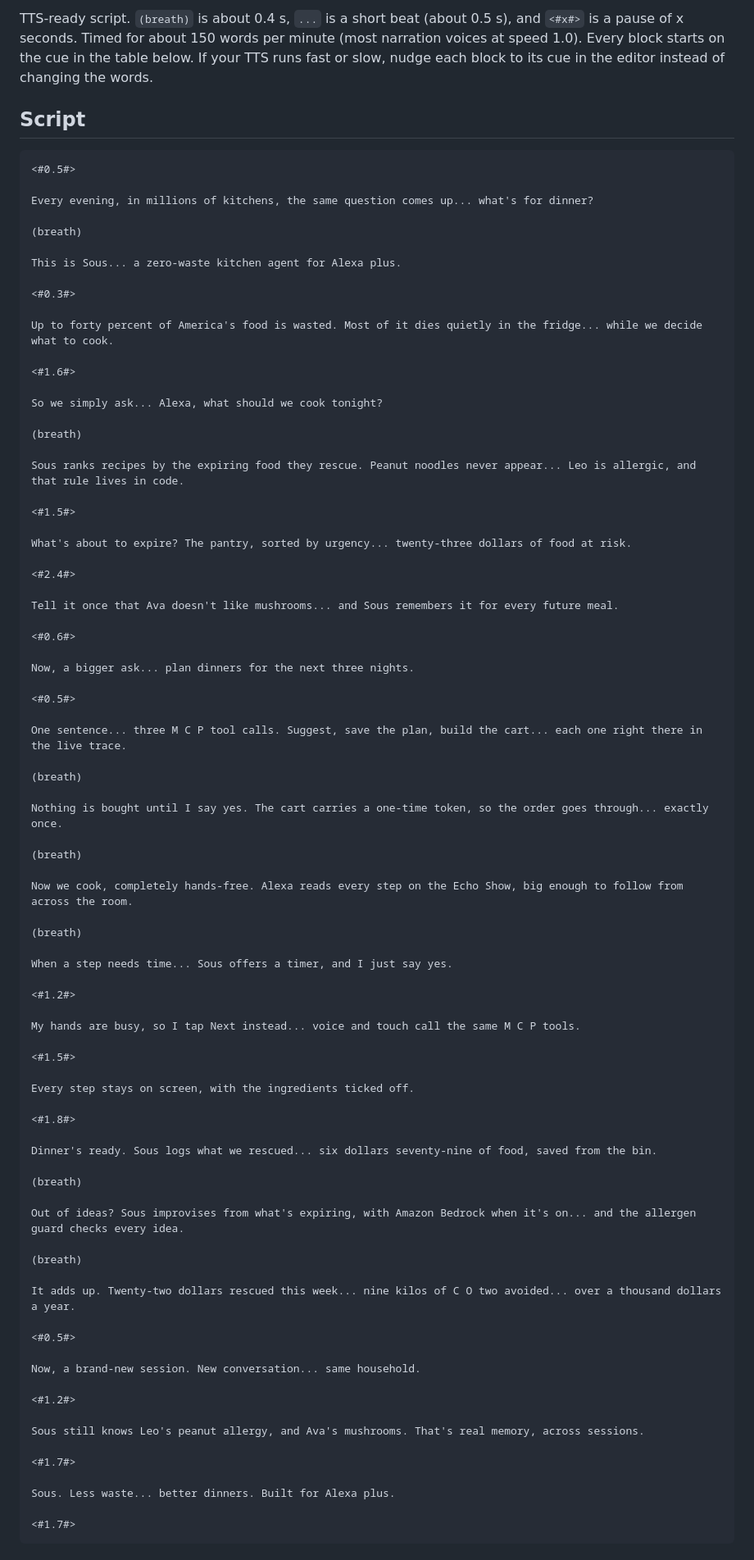
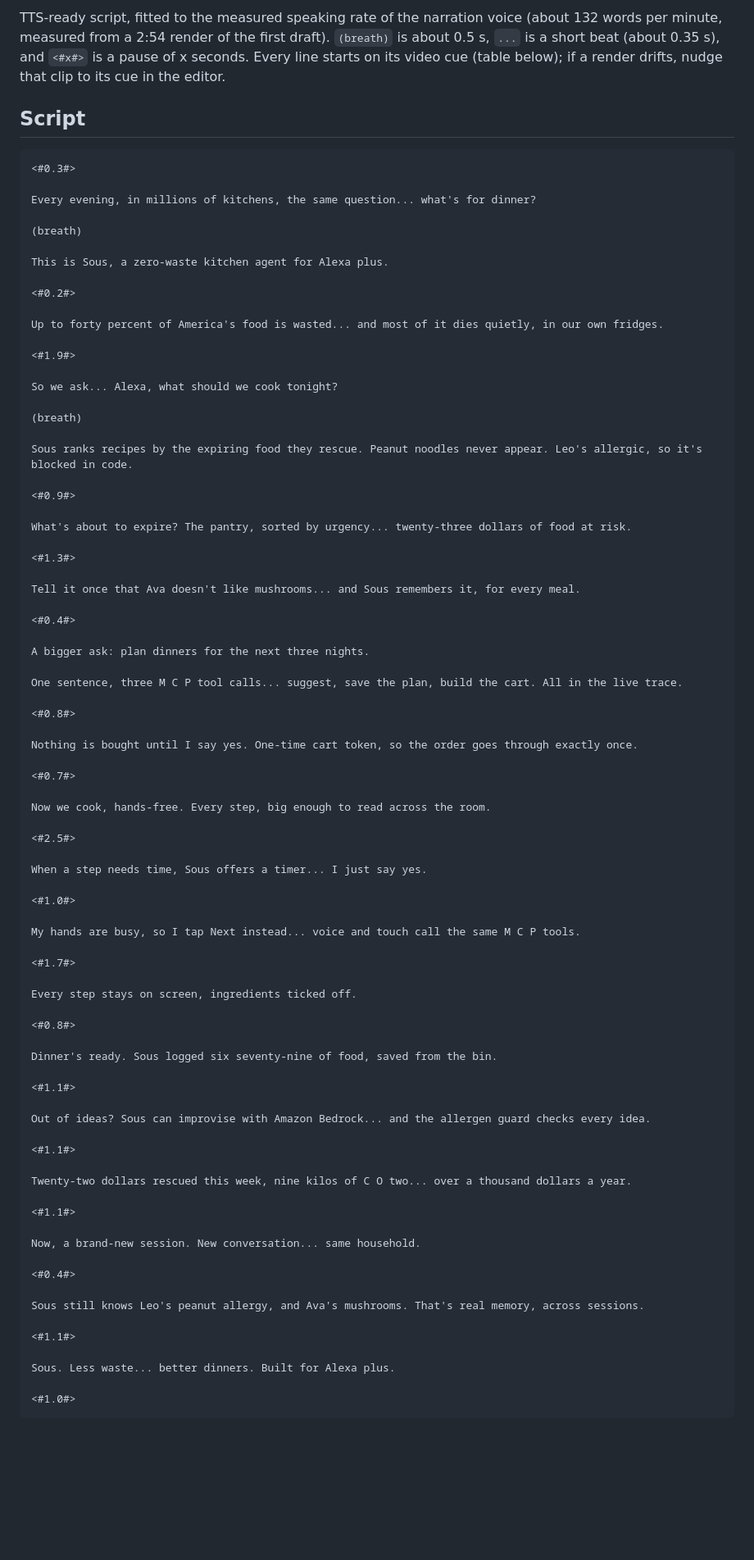
Before and after one commit to johnbosco-j/Sous, a Markdown page: docs/VOICEOVER.md, the part around one of its changes. Shown at 82% size. Drawn GitHub-style; blank space fills up the shorter version.

Commit message:
Voiceover refit to the narration voice's measured rate (2:31.6, every cue on time)
Co-Authored-By: Claude Opus 5.5 <noreply@anthropic.com>
Claude-Session: https://claude.ai/code/session_01Pt4uMqKU3rDxc7VQYcezdu

````diff
--- a/docs/VOICEOVER.md
+++ b/docs/VOICEOVER.md
@@ -2,91 +2,90 @@
 
-TTS-ready script. `(breath)` is about 0.4 s, `...` is a short beat (about 0.5 s), and `<#x#>` is a pause of x seconds.
-Timed for about 150 words per minute (most narration voices at speed 1.0). Every block starts on the cue in the table below.
-If your TTS runs fast or slow, nudge each block to its cue in the editor instead of changing the words.
+TTS-ready script, fitted to the measured speaking rate of the narration voice (about 132 words per minute,
+measured from a 2:54 render of the first draft). `(breath)` is about 0.5 s, `...` is a short beat (about 0.35 s),
+and `<#x#>` is a pause of x seconds. Every line starts on its video cue (table below); if a render drifts,
+nudge that clip to its cue in the editor.
 
 ## Script
 
 ```
-<#0.5#>
+<#0.3#>
 
-Every evening, in millions of kitchens, the same question comes up... what's for dinner?
+Every evening, in millions of kitchens, the same question... what's for dinner?
 
 (breath)
 
-This is Sous... a zero-waste kitchen agent for Alexa plus.
+This is Sous, a zero-waste kitchen agent for Alexa plus.
 
-<#0.3#>
+<#0.2#>
 
-Up to forty percent of America's food is wasted. Most of it dies quietly in the fridge... while we decide what to cook.
+Up to forty percent of America's food is wasted... and most of it dies quietly, in our own fridges.
 
-<#1.6#>
+<#1.9#>
 
-So we simply ask... Alexa, what should we cook tonight?
+So we ask... Alexa, what should we cook tonight?
 
 (breath)
 
-Sous ranks recipes by the expiring food they rescue. Peanut noodles never appear... Leo is allergic, and that rule lives in code.
+Sous ranks recipes by the expiring food they rescue. Peanut noodles never appear. Leo's allergic, so it's blocked in code.
 
-<#1.5#>
+<#0.9#>
 
 What's about to expire? The pantry, sorted by urgency... twenty-three dollars of food at risk.
 
-<#2.4#>
+<#1.3#>
 
-Tell it once that Ava doesn't like mushrooms... and Sous remembers it for every future meal.
+Tell it once that Ava doesn't like mushrooms... and Sous remembers it, for every meal.
 
-<#0.6#>
+<#0.4#>
 
-Now, a bigger ask... plan dinners for the next three nights.
+A bigger ask: plan dinners for the next three nights.
 
-<#0.5#>
+One sentence, three M C P tool calls... suggest, save the plan, build the cart. All in the live trace.
 
-One sentence... three M C P tool calls. Suggest, save the plan, build the cart... each one right there in the live trace.
+<#0.8#>
 
-(breath)
+Nothing is bought until I say yes. One-time cart token, so the order goes through exactly once.
 
-Nothing is bought until I say yes. The cart carries a one-time token, so the order goes through... exactly once.
+<#0.7#>
 
-(breath)
+Now we cook, hands-free. Every step, big enough to read across the room.
 
-Now we cook, completely hands-free. Alexa reads every step on the Echo Show, big enough to follow from across the room.
+<#2.5#>
 
-(breath)
+When a step needs time, Sous offers a timer... I just say yes.
 
-When a step needs time... Sous offers a timer, and I just say yes.
-
-<#1.2#>
+<#1.0#>
 
 My hands are busy, so I tap Next instead... voice and touch call the same M C P tools.
 
-<#1.5#>
+<#1.7#>
 
-Every step stays on screen, with the ingredients ticked off.
+Every step stays on screen, ingredients ticked off.
 
-<#1.8#>
+<#0.8#>
 
-Dinner's ready. Sous logs what we rescued... six dollars seventy-nine of food, saved from the bin.
+Dinner's ready. Sous logged six seventy-nine of food, saved from the bin.
 
-(breath)
+<#1.1#>
 
-Out of ideas? Sous improvises from what's expiring, with Amazon Bedrock when it's on... and the allergen guard checks every idea.
+Out of ideas? Sous can improvise with Amazon Bedrock... and the allergen guard checks every idea.
 
-(breath)
+<#1.1#>
 
-It adds up. Twenty-two dollars rescued this week... nine kilos of C O two avoided... over a thousand dollars a year.
+Twenty-two dollars rescued this week, nine kilos of C O two... over a thousand dollars a year.
 
-<#0.5#>
+<#1.1#>
 
 Now, a brand-new session. New conversation... same household.
 
-<#1.2#>
+<#0.4#>
 
 Sous still knows Leo's peanut allergy, and Ava's mushrooms. That's real memory, across sessions.
 
-<#1.7#>
+<#1.1#>
 
 Sous. Less waste... better dinners. Built for Alexa plus.
 
-<#1.7#>
+<#1.0#>
 ```
 
````
Also changed, not shown: other parts of docs/VOICEOVER.md (+24 -24 lines).
